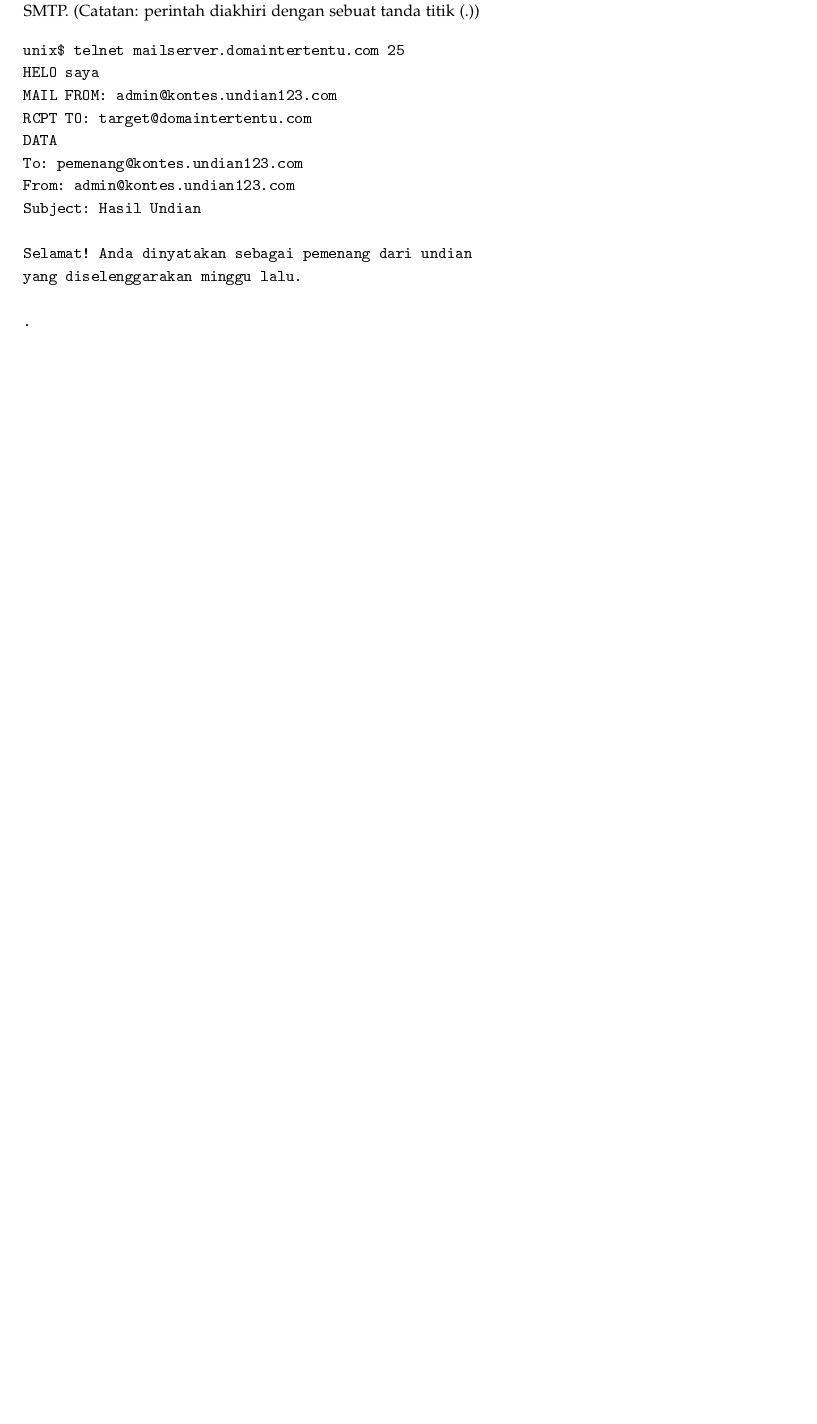
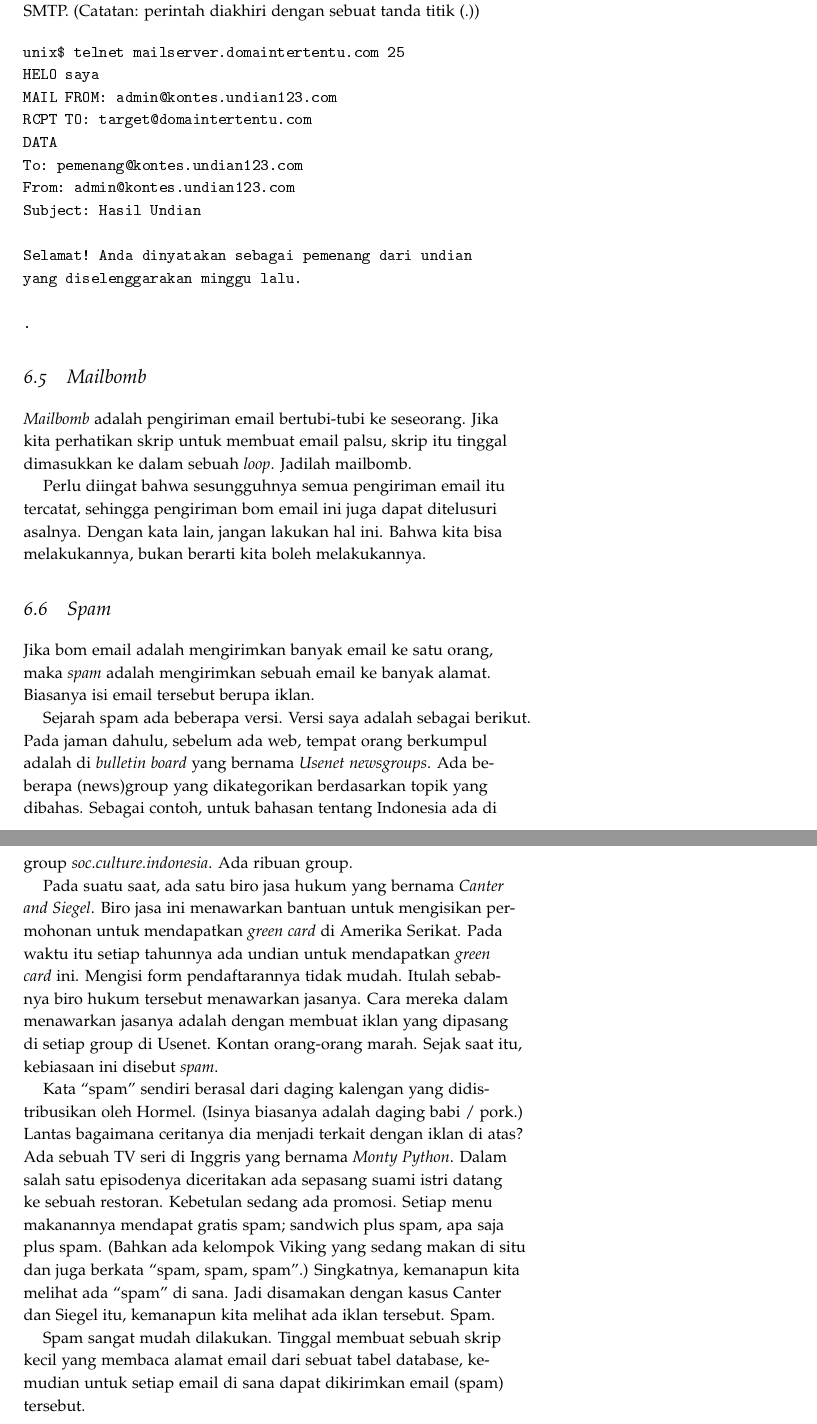
Before and after one commit to rahard/buku-keamanan-informasi, a LaTeX book (keamanan.tex, which reads email.tex): part of page 42 of 49 before the commit and two parts of pages 42 and 43 of 51 after it, the two joined at a grey line, cut so that both start at the same text, the shorter picture padded with empty space. The pictures show the PDF file keamanan.pdf that the author committed with the source.

Commit message:
menambahkan mailbomb dan spam

```diff
--- a/email.tex
+++ b/email.tex
@@ -353,3 +353,48 @@ yang diselenggarakan minggu lalu.
 
 .
 \end{verbatim}
+
+\section{Mailbomb}
+{\em Mailbomb} adalah pengiriman email bertubi-tubi ke seseorang. Jika kita
+perhatikan skrip untuk membuat email palsu, skrip itu tinggal dimasukkan ke
+dalam sebuah {\em loop}. Jadilah mailbomb.
+
+Perlu diingat bahwa sesungguhnya semua pengiriman email itu tercatat, sehingga
+pengiriman bom email ini juga dapat ditelusuri asalnya. Dengan kata lain,
+jangan lakukan hal ini. Bahwa kita bisa melakukannya, bukan berarti kita boleh
+melakukannya.
+
+\section{Spam}
+Jika bom email adalah mengirimkan banyak email ke satu orang, maka {\em spam}
+adalah mengirimkan sebuah email ke banyak alamat. Biasanya isi email tersebut
+berupa iklan.
+
+Sejarah spam ada beberapa versi. Versi saya adalah sebagai berikut. Pada jaman
+dahulu, sebelum ada web, tempat orang berkumpul adalah di {\em bulletin board}
+yang bernama {\em Usenet newsgroups}. Ada beberapa (news)group yang
+dikategorikan berdasarkan topik yang dibahas. Sebagai contoh, untuk bahasan
+tentang Indonesia ada di group {\em soc.culture.indonesia}. Ada ribuan group.
+
+Pada suatu saat, ada satu biro jasa hukum yang bernama {\em Canter and Siegel}.
+Biro jasa ini menawarkan bantuan untuk mengisikan permohonan untuk mendapatkan
+{\em green card} di Amerika Serikat. Pada waktu itu setiap tahunnya ada undian
+untuk mendapatkan {\em green card} ini. Mengisi form pendaftarannya tidak
+mudah. Itulah sebabnya biro hukum tersebut menawarkan jasanya. Cara mereka
+dalam menawarkan jasanya adalah dengan membuat iklan yang dipasang di setiap
+group di Usenet. Kontan orang-orang marah. Sejak saat itu, kebiasaan ini
+disebut {\em spam}.
+
+Kata ``spam'' sendiri berasal dari daging kalengan yang didistribusikan oleh
+Hormel. (Isinya biasanya adalah daging babi / pork.) Lantas bagaimana ceritanya
+dia menjadi terkait dengan iklan di atas? Ada sebuah TV seri di Inggris yang
+bernama {\em Monty Python}. Dalam salah satu episodenya diceritakan ada
+sepasang suami istri datang ke sebuah restoran. Kebetulan sedang ada promosi.
+Setiap menu makanannya mendapat gratis spam; sandwich plus spam, apa saja plus
+spam. (Bahkan ada kelompok Viking yang sedang makan di situ dan juga berkata
+``spam, spam, spam''.) Singkatnya, kemanapun kita melihat ada ``spam'' di sana.
+Jadi disamakan dengan kasus Canter dan Siegel itu, kemanapun kita melihat ada
+iklan tersebut. Spam.
+
+Spam sangat mudah dilakukan. Tinggal membuat sebuah skrip kecil yang membaca
+alamat email dari sebuat tabel database, kemudian untuk setiap email di sana
+dapat dikirimkan email (spam) tersebut.
```
Also changed, not shown: keamanan.pdf, 7 other files.
